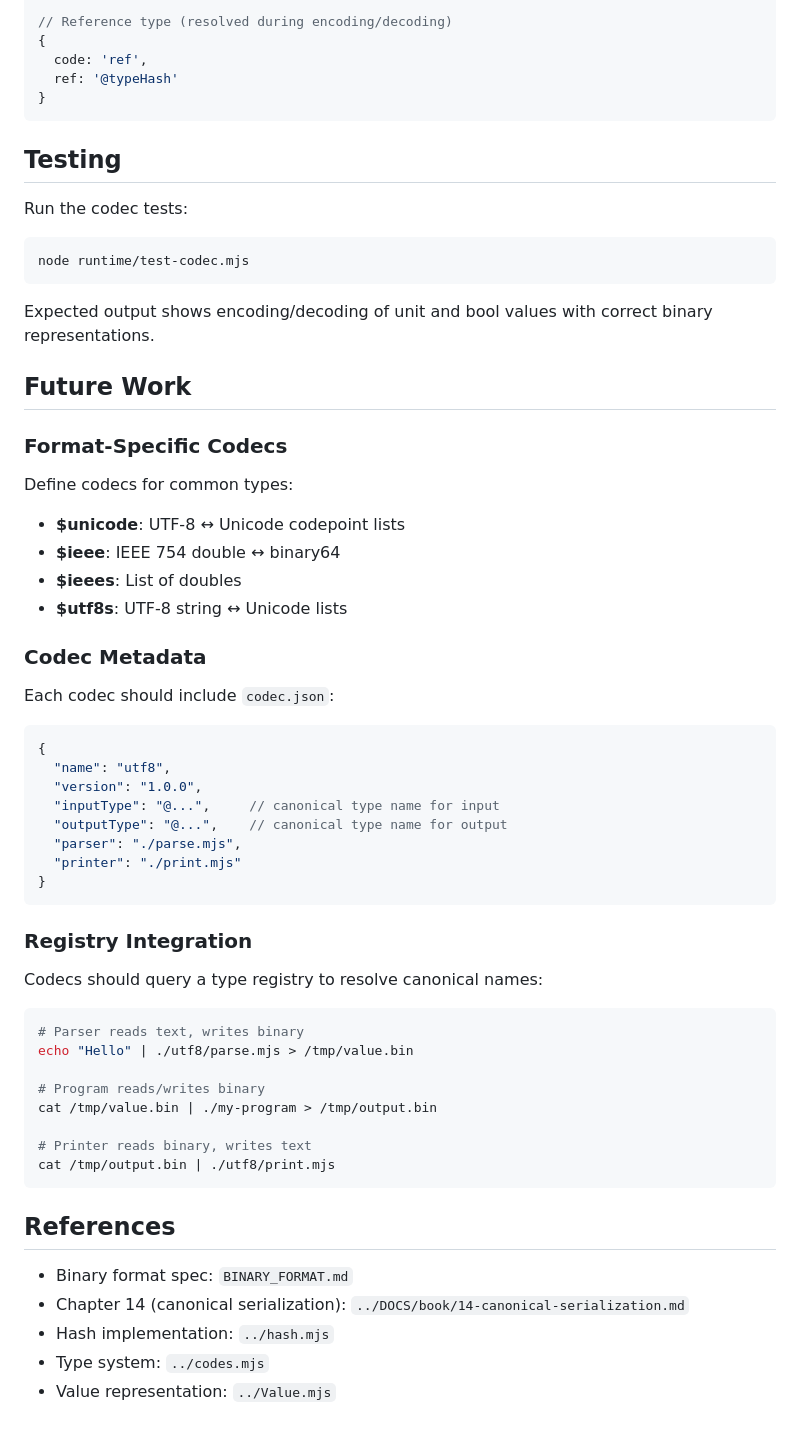
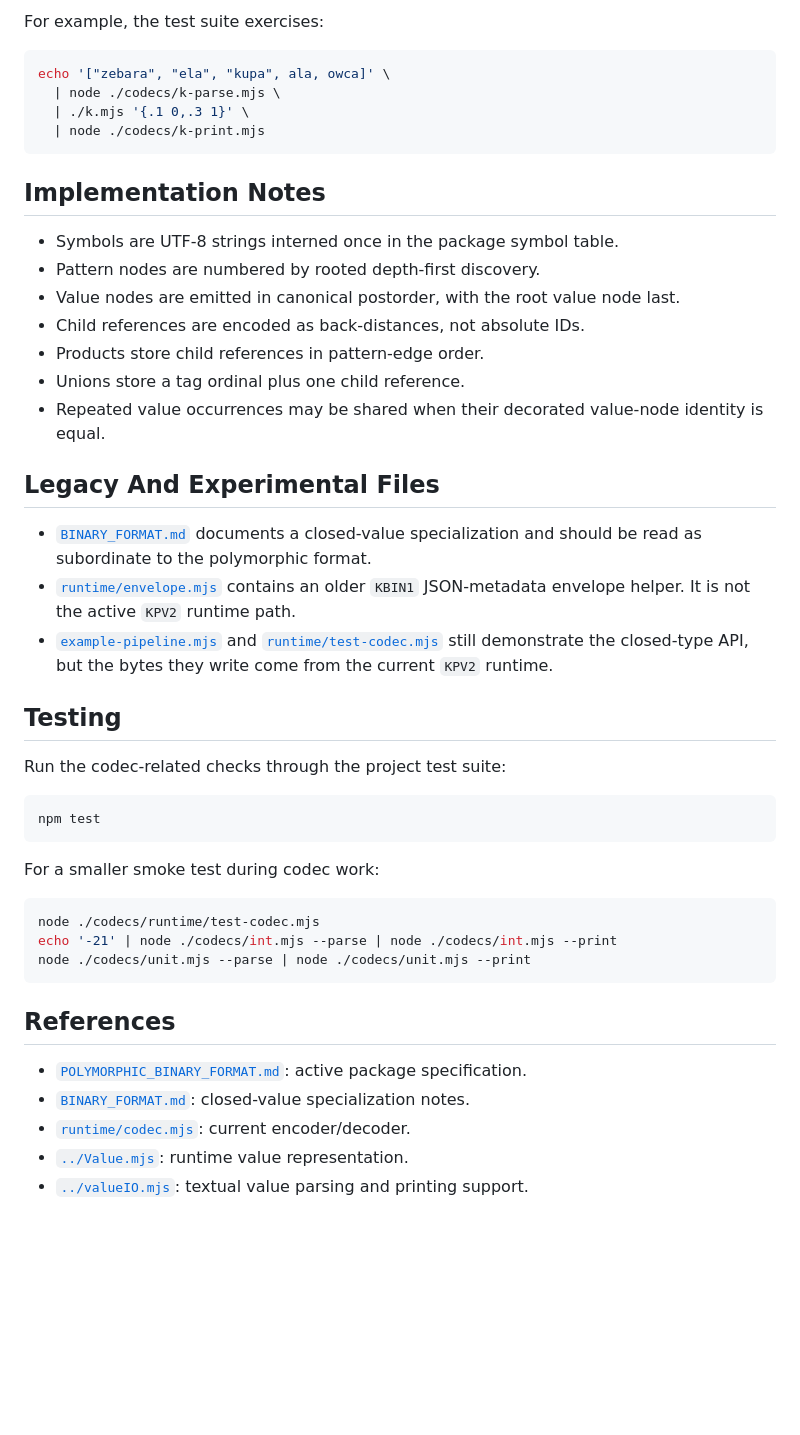
Before and after one commit to fraczak/k, a Markdown page: codecs/README.md, the part around one of its changes. Drawn GitHub-style; blank space fills up the shorter version.

````diff
--- a/codecs/README.md
+++ b/codecs/README.md
@@ -137,66 +185,56 @@ Type definitions follow the structure:
 
-// Reference type (resolved during encoding/decoding)
-{
-  code: 'ref',
-  ref: '@typeHash'
-}
+For example, the test suite exercises:
+
+```bash
+echo '["zebara", "ela", "kupa", ala, owca]' \
+  | node ./codecs/k-parse.mjs \
+  | ./k.mjs '{.1 0,.3 1}' \
+  | node ./codecs/k-print.mjs
 ```
+
+## Implementation Notes
+
+- Symbols are UTF-8 strings interned once in the package symbol table.
+- Pattern nodes are numbered by rooted depth-first discovery.
+- Value nodes are emitted in canonical postorder, with the root value node last.
+- Child references are encoded as back-distances, not absolute IDs.
+- Products store child references in pattern-edge order.
+- Unions store a tag ordinal plus one child reference.
+- Repeated value occurrences may be shared when their decorated value-node
+  identity is equal.
+
+## Legacy And Experimental Files
+
+- [`BINARY_FORMAT.md`](./BINARY_FORMAT.md) documents a closed-value
+  specialization and should be read as subordinate to the polymorphic format.
+- [`runtime/envelope.mjs`](./runtime/envelope.mjs) contains an older `KBIN1`
+  JSON-metadata envelope helper. It is not the active `KPV2` runtime path.
+- [`example-pipeline.mjs`](./example-pipeline.mjs) and
+  [`runtime/test-codec.mjs`](./runtime/test-codec.mjs) still demonstrate the
+  closed-type API, but the bytes they write come from the current `KPV2`
+  runtime.
 
 ## Testing
 
-Run the codec tests:
+Run the codec-related checks through the project test suite:
 
 ```bash
-node runtime/test-codec.mjs
+npm test
 ```
 
-Expected output shows encoding/decoding of unit and bool values with correct binary representations.
-
-## Future Work
-
-### Format-Specific Codecs
-
-Define codecs for common types:
-
-- **$unicode**: UTF-8 ↔ Unicode codepoint lists
-- **$ieee**: IEEE 754 double ↔ binary64
-- **$ieees**: List of doubles
-- **$utf8s**: UTF-8 string ↔ Unicode lists
-
-### Codec Metadata
-
-Each codec should include `codec.json`:
-
-```json
-{
-  "name": "utf8",
-  "version": "1.0.0",
-  "inputType": "@...",     // canonical type name for input
-  "outputType": "@...",    // canonical type name for output
-  "parser": "./parse.mjs",
-  "printer": "./print.mjs"
-}
-```
-
-### Registry Integration
-
-Codecs should query a type registry to resolve canonical names:
+For a smaller smoke test during codec work:
 
 ```bash
-# Parser reads text, writes binary
-echo "Hello" | ./utf8/parse.mjs > /tmp/value.bin
-
-# Program reads/writes binary
-cat /tmp/value.bin | ./my-program > /tmp/output.bin
-
-# Printer reads binary, writes text
-cat /tmp/output.bin | ./utf8/print.mjs
+node ./codecs/runtime/test-codec.mjs
+echo '-21' | node ./codecs/int.mjs --parse | node ./codecs/int.mjs --print
+node ./codecs/unit.mjs --parse | node ./codecs/unit.mjs --print
 ```
 
 ## References
 
-- Binary format spec: `BINARY_FORMAT.md`
-- Chapter 14 (canonical serialization): `../DOCS/book/14-canonical-serialization.md`
-- Hash implementation: `../hash.mjs`
-- Type system: `../codes.mjs`
-- Value representation: `../Value.mjs`
+- [`POLYMORPHIC_BINARY_FORMAT.md`](./POLYMORPHIC_BINARY_FORMAT.md): active
+  package specification.
+- [`BINARY_FORMAT.md`](./BINARY_FORMAT.md): closed-value specialization notes.
+- [`runtime/codec.mjs`](./runtime/codec.mjs): current encoder/decoder.
+- [`../Value.mjs`](../Value.mjs): runtime value representation.
+- [`../valueIO.mjs`](../valueIO.mjs): textual value parsing and printing support.
````
Also changed, not shown: other parts of codecs/README.md (+146 -98 lines).
